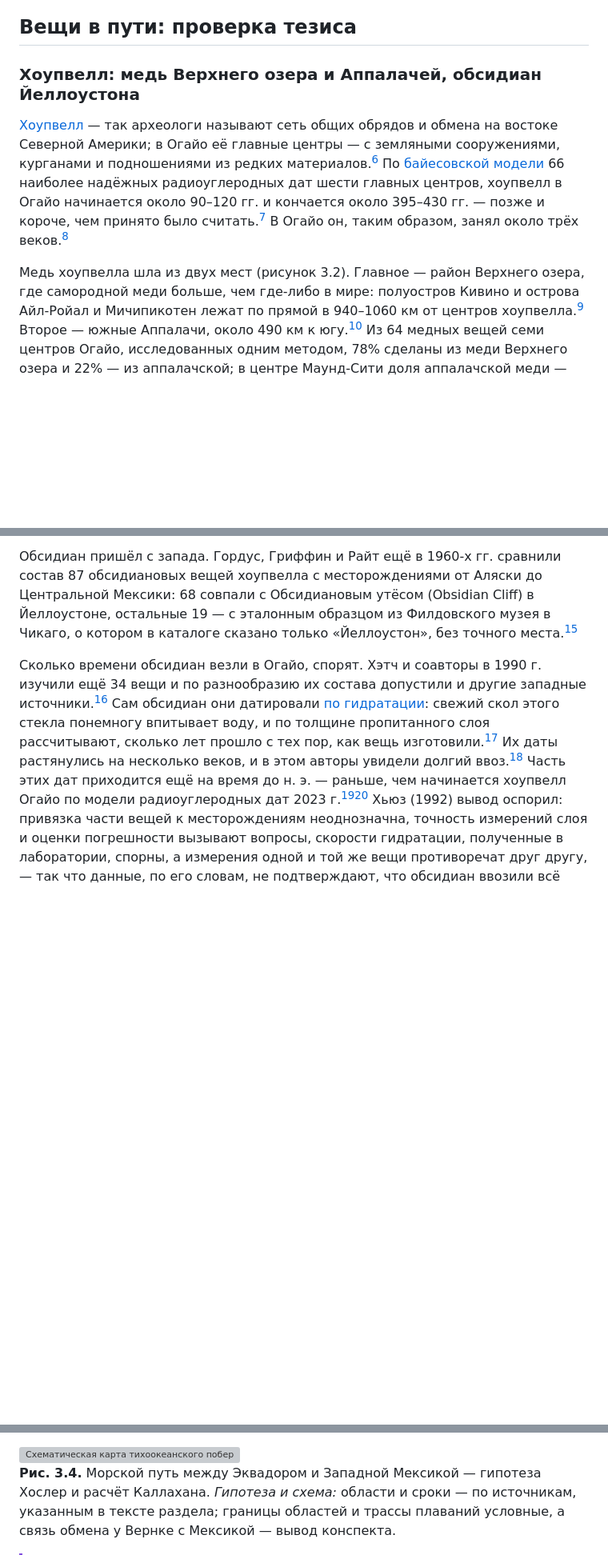
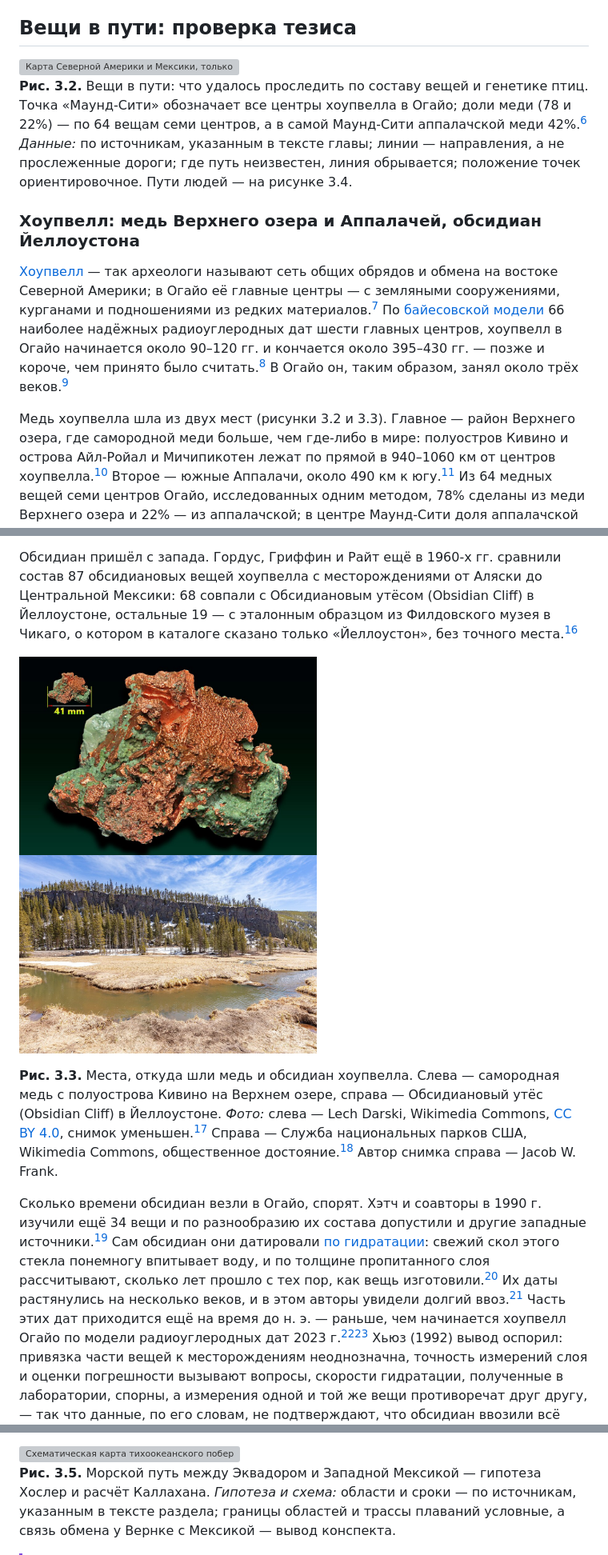
Before and after one commit to WesAIX/abya-yala, a Markdown page: chapters/03-slozhnye-obshchestva.md, 3 parts joined by grey strips. Shown at 80% size. GitHub-like rendering; pictures changed too: chapters/img/03-copper-keweenaw.jpg (added), chapters/img/03-obsidian-cliff.jpg (added); blank space fills up the shorter version; grey boxes are pictures that could not be loaded.

```diff
--- a/chapters/03-slozhnye-obshchestva.md
+++ b/chapters/03-slozhnye-obshchestva.md
@@ -71,6 +71,19 @@
 
 ## Вещи в пути: проверка тезиса
 
+<picture>
+  <source media="(prefers-color-scheme: dark)" srcset="img/03-routes-dark.svg">
+  <img src="img/03-routes-light.svg" alt="Карта Северной Америки и Мексики, только пути вещей. Стрелки сходятся к центрам хоупвелла в долине Огайо, которые на карте обозначены одной точкой «Маунд-Сити»: медь с островов и полуострова Верхнего озера (940–1060 км по прямой; 78% вещей семи центров Огайо; в самой Маунд-Сити меди Мичипикотена нет) и из южных Аппалачей (около 490 км; 22% по семи центрам, а в самой Маунд-Сити — 42%), обсидиан из Йеллоустона. К Чако (Пуэбло-Бонито) с юга идут пунктирные линии без начала: какао (откуда — неизвестно) и ара (природный ареал — больше 1000 км южнее); отмечены места разведения ара — Олд-Таун (разведение по скорлупе яиц, начало XII в.) и Пакиме (1250–1450 гг.; разведение вероятно, но прямых свидетельств нет). Перечёркнутая стрелка от бирюзовых копей юго-запада к Теночтитлану — связь, которую для последнего века перед испанцами не подтвердили изотопы. Положение точек ориентировочное." width="760">
+</picture>
+
+**Рис. 3.2.** Вещи в пути: что удалось проследить по составу вещей и генетике
+птиц. Точка «Маунд-Сити» обозначает все центры хоупвелла
+в Огайо; доли меди (78 и 22%) — по 64 вещам семи центров, а в самой
+Маунд-Сити аппалачской меди 42%.[^seeman2026] *Данные:* по источникам,
+указанным в тексте главы; линии — направления, а не прослеженные дороги; где
+путь неизвестен, линия обрывается; положение точек ориентировочное. Пути людей —
+на рисунке 3.4.
+
 ### Хоупвелл: медь Верхнего озера и Аппалачей, обсидиан Йеллоустона
 
 [Хоупвелл](02-zemledelie.md#восток-своё-земледелие-до-кукурузы) — так археологи
@@ -83,7 +96,7 @@
 чем принято было считать.[^seeman2023] В Огайо он, таким образом, занял около
 трёх веков.[^seeman2023]
 
-Медь хоупвелла шла из двух мест (рисунок 3.2). Главное — район Верхнего озера, где
+Медь хоупвелла шла из двух мест (рисунки 3.2 и 3.3). Главное — район Верхнего озера, где
 самородной меди больше, чем где-либо в мире: полуостров Кивино и острова
 Айл-Ройал и Мичипикотен лежат по прямой в 940–1060 км от центров
 хоупвелла.[^seeman2026] Второе — южные Аппалачи, около 490 км к
@@ -104,6 +117,17 @@
 Йеллоустоне, остальные 19 — с эталонным образцом из Филдовского музея в
 Чикаго, о котором в каталоге сказано только «Йеллоустон», без точного
 места.[^gordus1968]
+
+<picture><img src="img/03-copper-keweenaw.jpg" alt="Образец самородной меди: медно-красные пластинчатые и зернистые наросты металла на зеленоватой породе, снятые на тёмном фоне; во вставке слева вверху — тот же образец в уменьшенном виде и масштабная линейка 41 мм." width="372"></picture>
+<picture><img src="img/03-obsidian-cliff.jpg" alt="Тёмный скальный обрыв с отвесными уступами над хвойным лесом; перед ним — луговина с сухой травой, остатки снега и извилистый ручей; небо голубое, с перистыми облаками." width="372"></picture>
+
+**Рис. 3.3.** Места, откуда шли медь и обсидиан хоупвелла. Слева — самородная
+медь с полуострова Кивино на Верхнем озере, справа — Обсидиановый утёс
+(Obsidian Cliff) в Йеллоустоне. *Фото:* слева — Lech Darski, Wikimedia
+Commons, [CC BY 4.0](https://creativecommons.org/licenses/by/4.0/), снимок
+уменьшен.[^darski2024] Справа — Служба национальных парков США,
+Wikimedia Commons, общественное достояние.[^frank2021] Автор снимка справа —
+Jacob W. Frank.
 
 Сколько времени обсидиан везли в Огайо, спорят. Хэтч и соавторы в 1990 г.
 изучили ещё 34 вещи и по разнообразию их состава допустили и другие западные
@@ -363,7 +374,7 @@
   <img src="img/03-sea-light.svg" alt="Схематическая карта тихоокеанского побережья от Западной Мексики до юга Перу с крупной надписью «Гипотеза Хослер» и пометкой «Схема: путь условный». Размытыми пятнами показаны Западная Мексика, куда, по Хослер, пришла металлургия (около 800 г.; первый период — 600–1200/1300 гг.), Эквадор, Колумбия и юг Центральной Америки, с металлургией которых техника первого периода сходна больше всего, и южное Перу, откуда во втором периоде добавились приёмы. Штриховкой отмечено побережье Эквадора и севера Перу, где, по Вернке, «топоры-деньги» и бусы шли в дальний обмен; подпись оговаривает, что связь этого обмена с Мексикой проводит конспект, а не Вернке. Две пунктирные линии без точной трассы: на север вдоль берега — около двух месяцев, на юг с уходом далеко от берега — не меньше пяти месяцев, возможно, месяц вдали от берега. Врезка внизу сравнивает сроки полосами: короткая на север и вдвое с лишним длиннее, без конца, на юг." width="760">
 </picture>
 
-**Рис. 3.4.** Морской путь между Эквадором и Западной Мексикой — гипотеза
+**Рис. 3.5.** Морской путь между Эквадором и Западной Мексикой — гипотеза
 Хослер и расчёт Каллахана. *Гипотеза и схема:* области и сроки — по
 источникам, указанным в тексте раздела; границы областей и трассы плаваний
 условные, а связь обмена у Вернке с Мексикой — вывод конспекта.
```
Also changed, not shown: other parts of chapters/03-slozhnye-obshchestva.md (+10 -21 lines), data/README.md (+3 -3 lines), sources/BIBLIOGRAPHY.md (+4 -0 lines), 3 other files.
